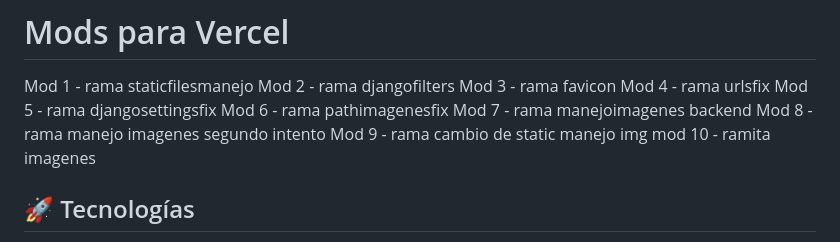
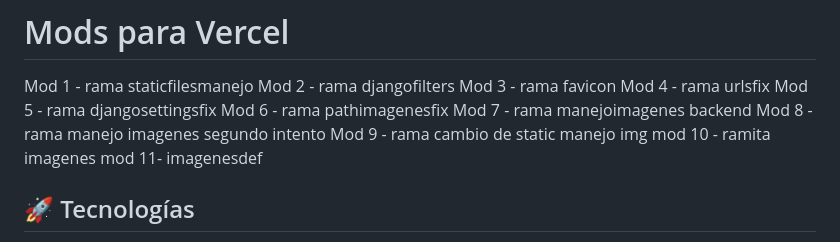
Before and after one commit to adamonte-quantumamerica/simulador_cs_back, a Markdown page: README.md, the part around the change. GitHub-like rendering.

```diff
--- a/README.md
+++ b/README.md
@@ -14,6 +14,7 @@ Mod 7 - rama manejoimagenes backend
 Mod 8 - rama manejo imagenes segundo intento
 Mod 9 - rama cambio de static manejo img
 mod 10 - ramita imagenes
+mod 11- imagenesdef
 
 ## 🚀 Tecnologías
 
```
